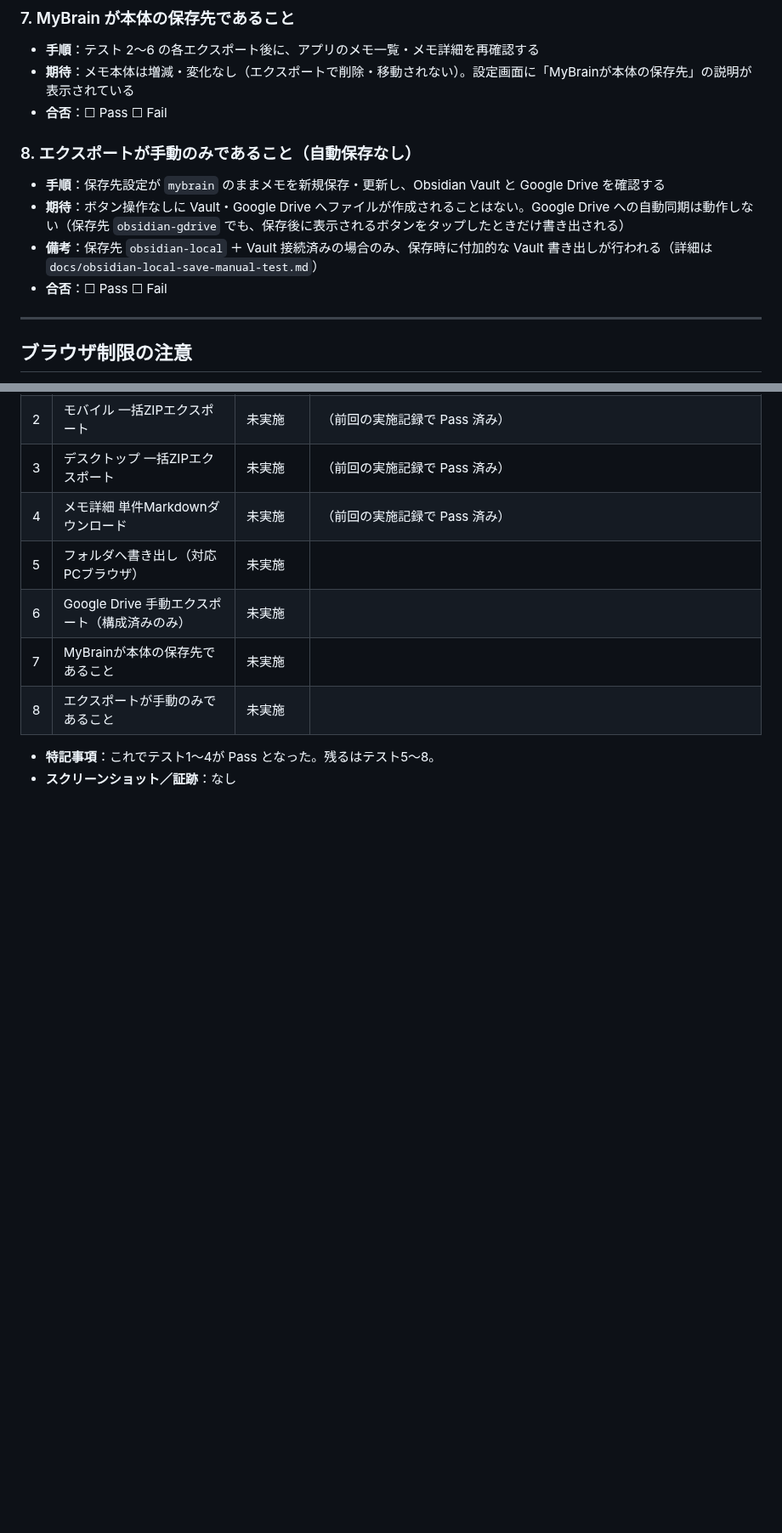
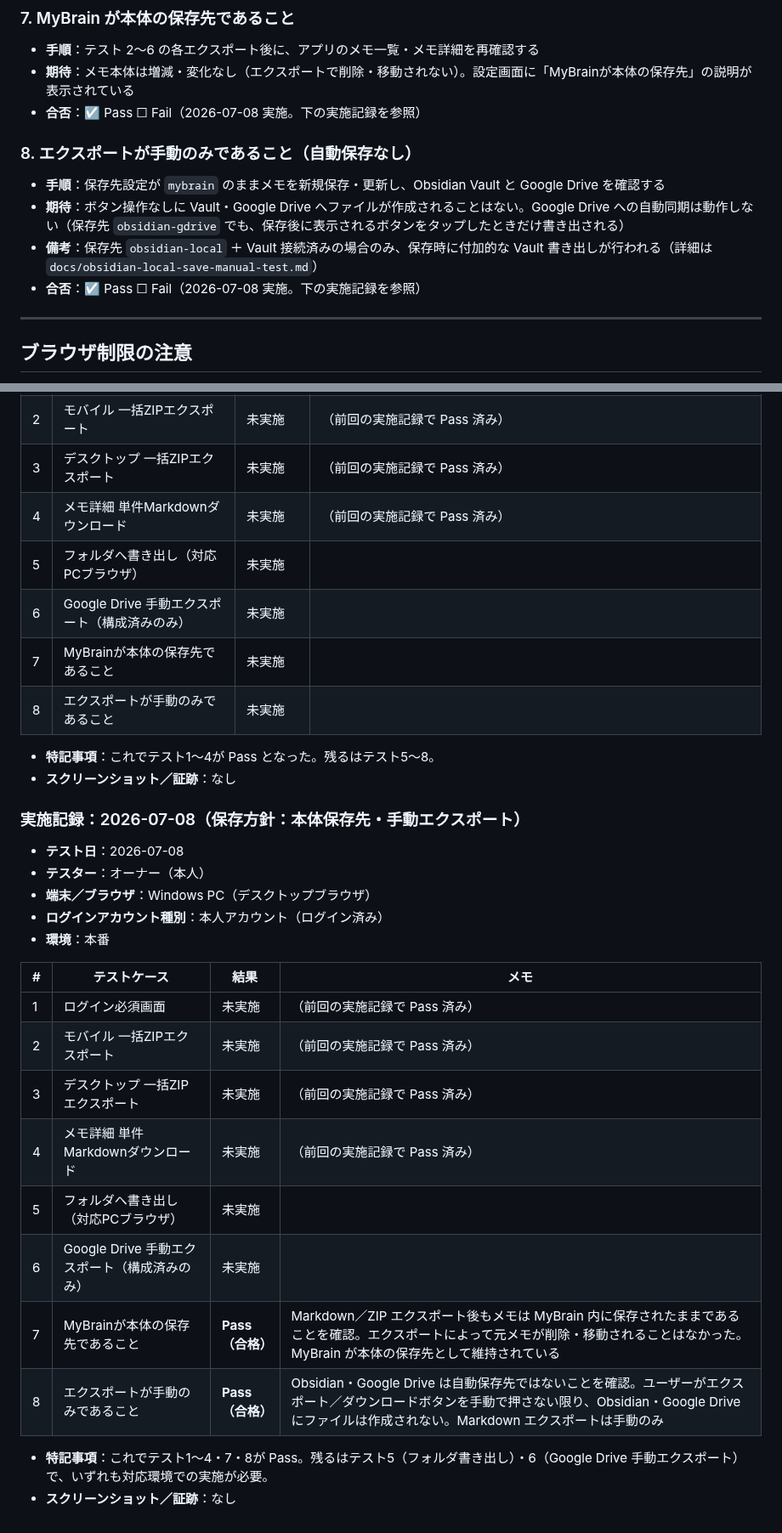
Before and after one commit to takechan1972/mybrain-web, a Markdown page: docs/markdown-export-qa-checklist.md, 2 parts joined by grey strips. Shown at 85% size. GitHub-like rendering; blank space fills up the shorter version.

Commit message:
docs: record manual export policy QA results
Co-Authored-By: Claude Fable 5 <noreply@anthropic.com>

```diff
--- a/docs/markdown-export-qa-checklist.md
+++ b/docs/markdown-export-qa-checklist.md
@@ -62,14 +62,14 @@ MyBrain のメモ Markdown エクスポート（単件ダウンロード／ZIP
 
 - **手順**：テスト 2〜6 の各エクスポート後に、アプリのメモ一覧・メモ詳細を再確認する
 - **期待**：メモ本体は増減・変化なし（エクスポートで削除・移動されない）。設定画面に「MyBrainが本体の保存先」の説明が表示されている
-- **合否**：☐ Pass ☐ Fail
+- **合否**：☑ Pass ☐ Fail（2026-07-08 実施。下の実施記録を参照）
 
 ### 8. エクスポートが手動のみであること（自動保存なし）
 
 - **手順**：保存先設定が `mybrain` のままメモを新規保存・更新し、Obsidian Vault と Google Drive を確認する
 - **期待**：ボタン操作なしに Vault・Google Drive へファイルが作成されることはない。Google Drive への自動同期は動作しない（保存先 `obsidian-gdrive` でも、保存後に表示されるボタンをタップしたときだけ書き出される）
 - **備考**：保存先 `obsidian-local` ＋ Vault 接続済みの場合のみ、保存時に付加的な Vault 書き出しが行われる（詳細は `docs/obsidian-local-save-manual-test.md`）
-- **合否**：☐ Pass ☐ Fail
+- **合否**：☑ Pass ☐ Fail（2026-07-08 実施。下の実施記録を参照）
 
 ---
 
@@ -225,3 +225,25 @@ MyBrain のメモ Markdown エクスポート（単件ダウンロード／ZIP
 
 - **特記事項**：これでテスト1〜4が Pass となった。残るはテスト5〜8。
 - **スクリーンショット／証跡**：なし
+
+### 実施記録：2026-07-08（保存方針：本体保存先・手動エクスポート）
+
+- **テスト日**：2026-07-08
+- **テスター**：オーナー（本人）
+- **端末／ブラウザ**：Windows PC（デスクトップブラウザ）
+- **ログインアカウント種別**：本人アカウント（ログイン済み）
+- **環境**：本番
+
+| # | テストケース | 結果 | メモ |
+|---|---|---|---|
+| 1 | ログイン必須画面 | 未実施 | （前回の実施記録で Pass 済み） |
+| 2 | モバイル 一括ZIPエクスポート | 未実施 | （前回の実施記録で Pass 済み） |
+| 3 | デスクトップ 一括ZIPエクスポート | 未実施 | （前回の実施記録で Pass 済み） |
+| 4 | メモ詳細 単件Markdownダウンロード | 未実施 | （前回の実施記録で Pass 済み） |
+| 5 | フォルダへ書き出し（対応PCブラウザ） | 未実施 | |
+| 6 | Google Drive 手動エクスポート（構成済みのみ） | 未実施 | |
+| 7 | MyBrainが本体の保存先であること | **Pass（合格）** | Markdown／ZIP エクスポート後もメモは MyBrain 内に保存されたままであることを確認。エクスポートによって元メモが削除・移動されることはなかった。MyBrain が本体の保存先として維持されている |
+| 8 | エクスポートが手動のみであること | **Pass（合格）** | Obsidian・Google Drive は自動保存先ではないことを確認。ユーザーがエクスポート／ダウンロードボタンを手動で押さない限り、Obsidian・Google Drive にファイルは作成されない。Markdown エクスポートは手動のみ |
+
+- **特記事項**：これでテスト1〜4・7・8が Pass。残るはテスト5（フォルダ書き出し）・6（Google Drive 手動エクスポート）で、いずれも対応環境での実施が必要。
+- **スクリーンショット／証跡**：なし
```
